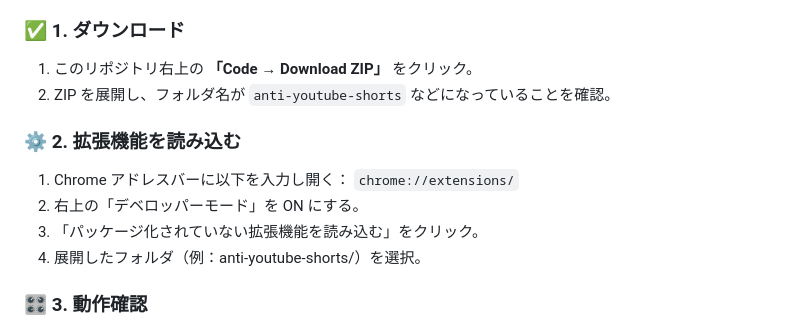
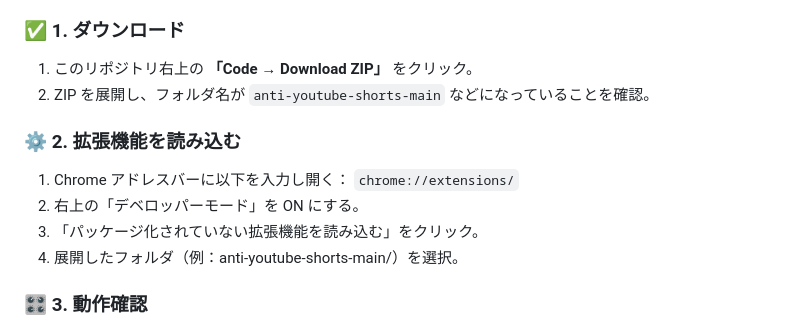
Before and after one commit to C-Tutu/Anti-YouTube-Shorts, a Markdown page: README.md, the part around the change. Drawn GitHub-style.

Commit message:
Update folder name in README for clarity

````diff
--- a/README.md
+++ b/README.md
@@ -48,7 +48,7 @@ Chrome拡張機能です。検索結果やサイドバー、タグ領域に現
 ### ✅ 1. ダウンロード
 
 1. このリポジトリ右上の **「Code → Download ZIP」** をクリック。
-2. ZIP を展開し、フォルダ名が `anti-youtube-shorts` などになっていることを確認。
+2. ZIP を展開し、フォルダ名が `anti-youtube-shorts-main` などになっていることを確認。
 
 ### ⚙️ 2. 拡張機能を読み込む
 
@@ -56,7 +56,7 @@ Chrome拡張機能です。検索結果やサイドバー、タグ領域に現
 ```chrome://extensions/```
 2. 右上の「デベロッパーモード」を ON にする。
 3. 「パッケージ化されていない拡張機能を読み込む」をクリック。
-4. 展開したフォルダ（例：anti-youtube-shorts/）を選択。
+4. 展開したフォルダ（例：anti-youtube-shorts-main/）を選択。
 
 ### 🎛️ 3. 動作確認
 
````
